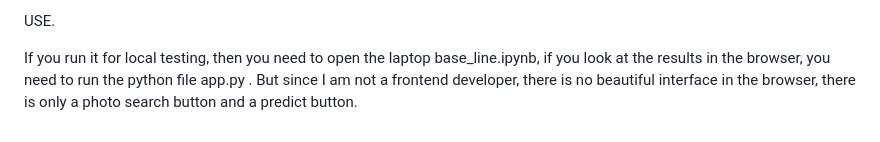
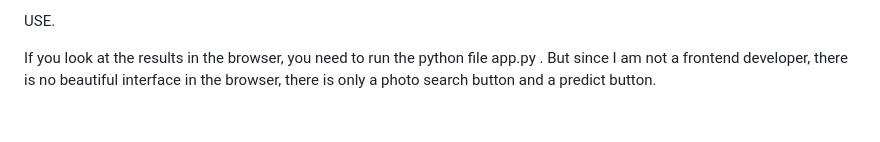
Before and after one commit to Andrey-Mel/ocr_text_passport, a Markdown page: README.md, the part around the change. Drawn GitHub-style.

```diff
--- a/README.md
+++ b/README.md
@@ -17,4 +17,4 @@ After the release of the CRAFT model, we have separate images of words for each
 
 USE.
 
-If you run it for local testing, then you need to open the laptop base_line.ipynb, if you look at the results in the browser, you need to run the python file app.py . But since I am not a frontend developer, there is no beautiful interface in the browser, there is only a photo search button and a predict button.
+If you look at the results in the browser, you need to run the python file app.py . But since I am not a frontend developer, there is no beautiful interface in the browser, there is only a photo search button and a predict button.
```
